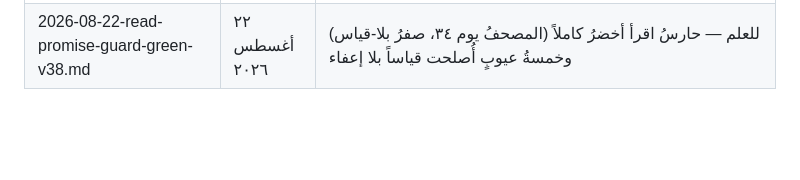
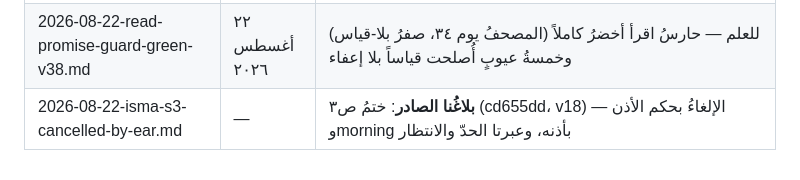
Before and after one commit to qataruts/english, a Markdown page: docs/FAMILY_MAIL.md, the part around the change. Rendered like a GitHub page; blank space fills up the shorter version.

Commit message:
إيصالُ بلاغنا الصادر: ختمُ ص٣
Co-Authored-By: Claude Fable 5 <noreply@anthropic.com>

```diff
--- a/docs/FAMILY_MAIL.md
+++ b/docs/FAMILY_MAIL.md
@@ -106,3 +106,4 @@
 | 2026-08-21-uktub-shape-judge.md | ٢٢ أغسطس ٢٠٢٦ | للعلم — حَكَمُ الشكل الكلّي عند اكتب ودروسُه الثلاثة (المسبارُ قبل الخطة · حارسُ العهد القديم · مصفوفةُ الالتباس) — والثاني وقع عندنا نثراً في الجلسة ث («لا بخمسٍ وثمانين» الشائخة) وأمسكته الجلسةُ |
 | 2026-08-22-isma-content-debts-paid-and-field-2.md | — | **بلاغُنا الصادر**: ختمُ ث (4ad6fd2، v17) — الديونُ سُدَّت والقيودُ خرجت بحقّها، وبلاغُ الميدان ٢ بعبرته وفتحُ ص٣ |
 | 2026-08-22-read-promise-guard-green-v38.md | ٢٢ أغسطس ٢٠٢٦ | للعلم — حارسُ اقرأ أخضرُ كاملاً (المصحفُ يوم ٣٤، صفرُ بلا-قياس) وخمسةُ عيوبٍ أُصلحت قياساً بلا إعفاء |
+| 2026-08-22-isma-s3-cancelled-by-ear.md | — | **بلاغُنا الصادر**: ختمُ ص٣ (cd655dd، v18) — الإلغاءُ بحكم الأذن وmorning بأذنه، وعبرتا الحدّ والانتظار |
```
